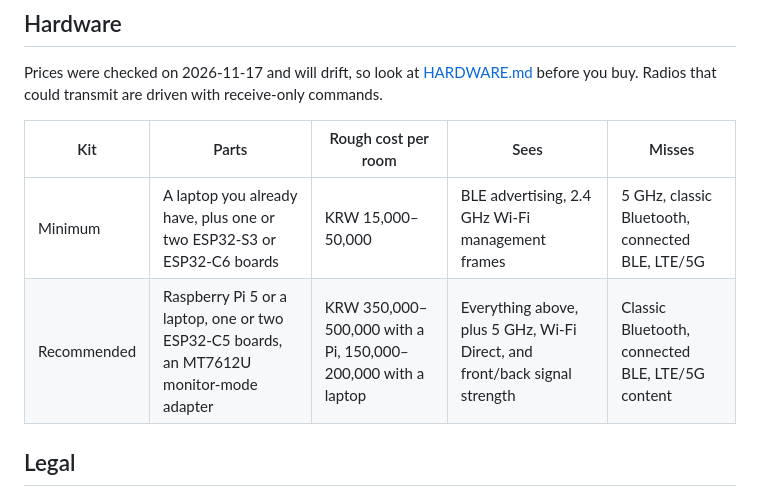
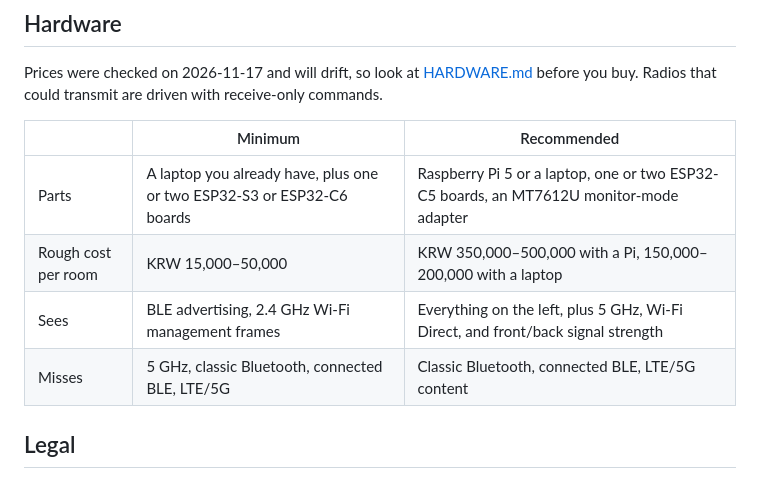
Before and after one commit to eduoneq/exam-uncheat, a Markdown page: README.en.md, the part around the change. Drawn GitHub-style.

Commit message:
Lay out the hardware table by tier and enlarge photo frame labels

```diff
--- a/README.en.md
+++ b/README.en.md
@@ -95,10 +95,12 @@ To use real sensors, run `exam-uncheat hub --serial /dev/ttyACM0:115200` with th
 
 Prices were checked on 2026-11-17 and will drift, so look at [HARDWARE.md](docs/HARDWARE.md) before you buy. Radios that could transmit are driven with receive-only commands.
 
-| Kit | Parts | Rough cost per room | Sees | Misses |
-| --- | --- | --- | --- | --- |
-| Minimum | A laptop you already have, plus one or two ESP32-S3 or ESP32-C6 boards | KRW 15,000–50,000 | BLE advertising, 2.4 GHz Wi-Fi management frames | 5 GHz, classic Bluetooth, connected BLE, LTE/5G |
-| Recommended | Raspberry Pi 5 or a laptop, one or two ESP32-C5 boards, an MT7612U monitor-mode adapter | KRW 350,000–500,000 with a Pi, 150,000–200,000 with a laptop | Everything above, plus 5 GHz, Wi-Fi Direct, and front/back signal strength | Classic Bluetooth, connected BLE, LTE/5G content |
+| | Minimum | Recommended |
+| --- | --- | --- |
+| Parts | A laptop you already have, plus one or two ESP32-S3 or ESP32-C6 boards | Raspberry Pi 5 or a laptop, one or two ESP32-C5 boards, an MT7612U monitor-mode adapter |
+| Rough cost per room | KRW 15,000–50,000 | KRW 350,000–500,000 with a Pi, 150,000–200,000 with a laptop |
+| Sees | BLE advertising, 2.4 GHz Wi-Fi management frames | Everything on the left, plus 5 GHz, Wi-Fi Direct, and front/back signal strength |
+| Misses | 5 GHz, classic Bluetooth, connected BLE, LTE/5G | Classic Bluetooth, connected BLE, LTE/5G content |
 
 ## Legal
 
```
Also changed, not shown: README.md (+6 -4 lines), docs/assets/photo-board-placeholder.png, docs/assets/photo-field-placeholder.png, docs/assets/photo-setup-placeholder.png.
